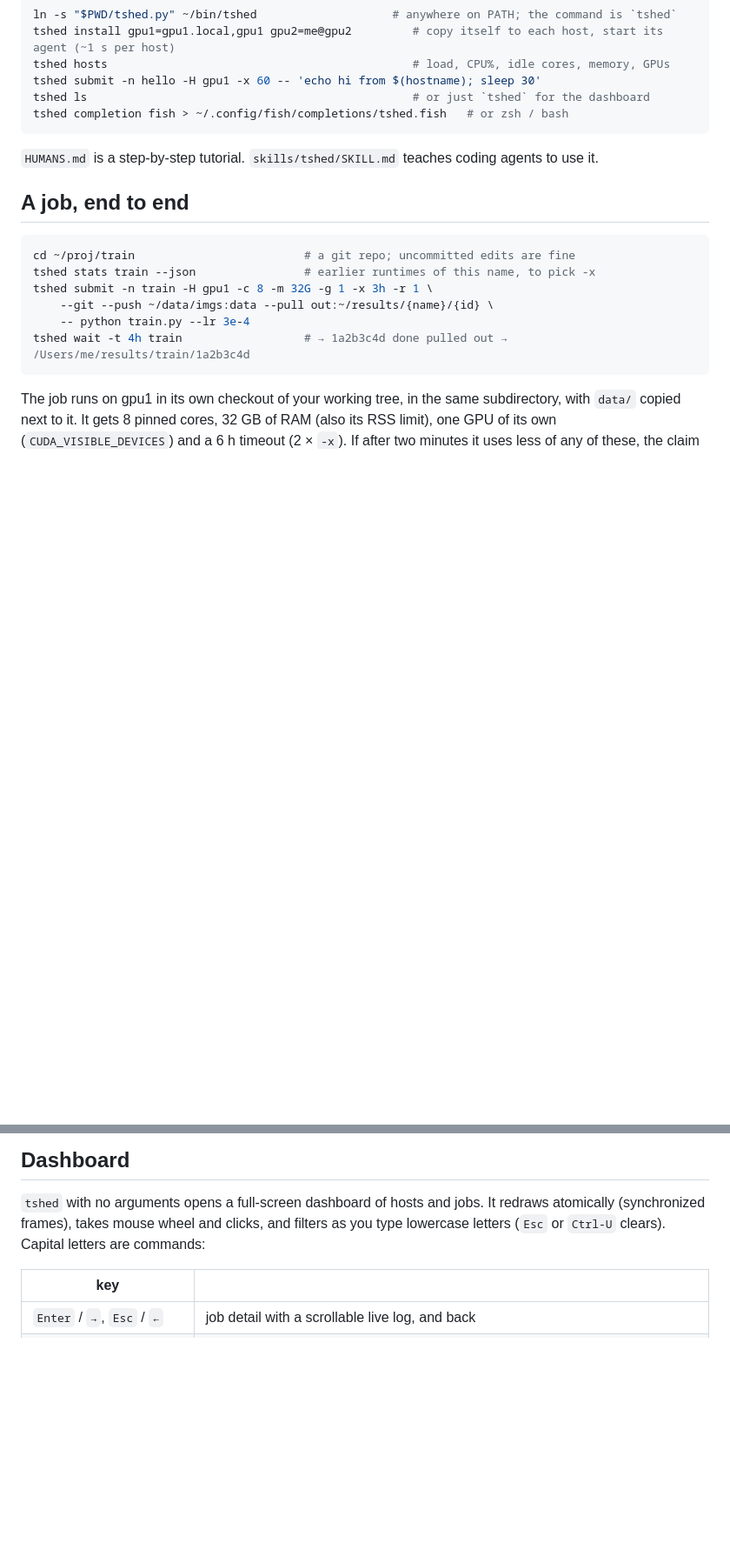
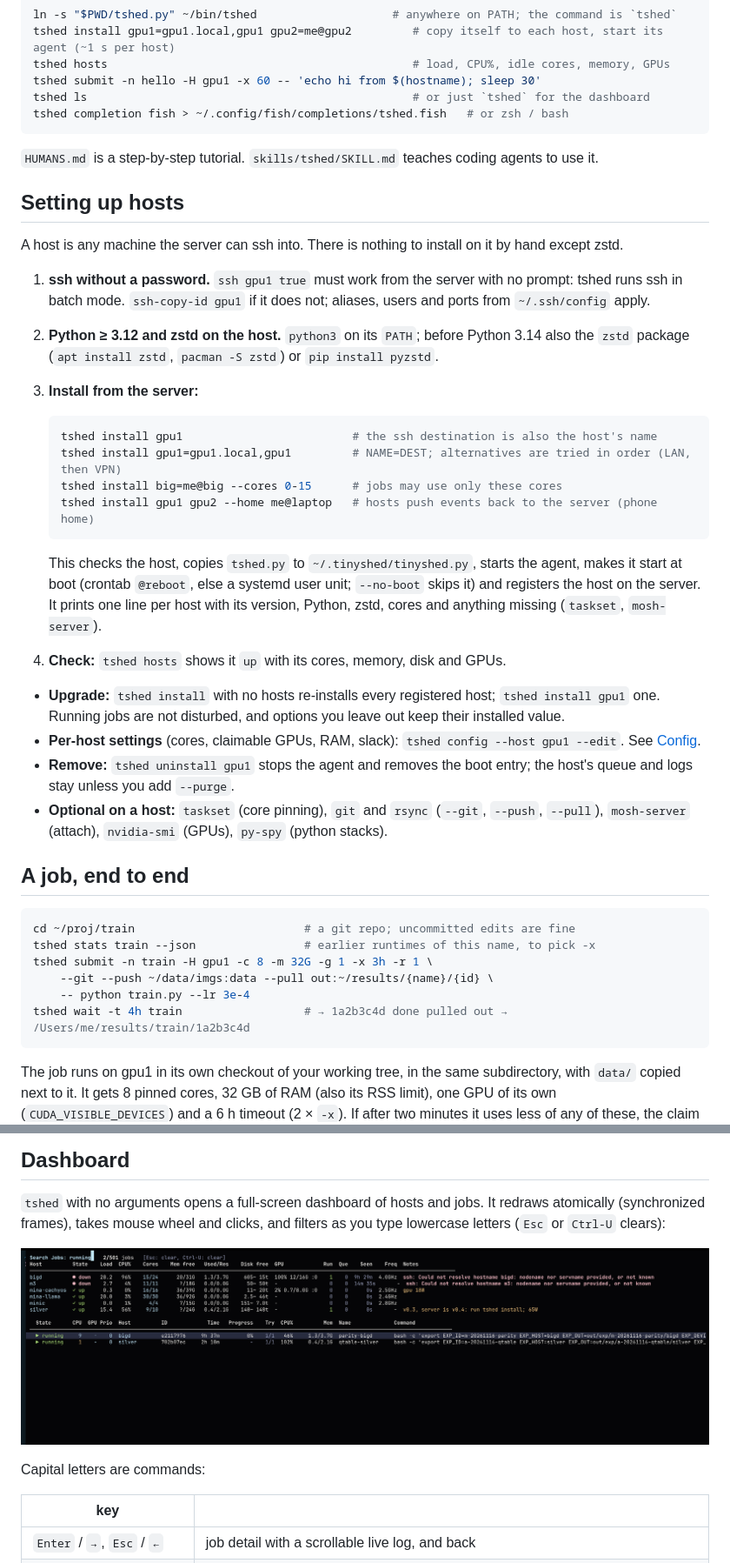
Before and after one commit to deep-blue-dark-red/tinyshed, a Markdown page: README.md, 2 parts joined by grey strips. Shown at 87% size. GitHub-like rendering; pictures changed too: screenshots/fuz.png (added); blank space fills up the shorter version.

````diff
--- a/README.md
+++ b/README.md
@@ -47,6 +72,38 @@ tshed completion fish > ~/.config/fish/completions/tshed.fish   # or zsh / bash
 ```
 
 `HUMANS.md` is a step-by-step tutorial. `skills/tshed/SKILL.md` teaches coding agents to use it.
+
+## Setting up hosts
+
+A host is any machine the server can ssh into. There is nothing to install on it by hand except zstd.
+
+1. **ssh without a password.** `ssh gpu1 true` must work from the server with no prompt: tshed runs ssh
+   in batch mode. `ssh-copy-id gpu1` if it does not; aliases, users and ports from `~/.ssh/config` apply.
+2. **Python ≥ 3.12 and zstd on the host.** `python3` on its `PATH`; before Python 3.14 also the `zstd`
+   package (`apt install zstd`, `pacman -S zstd`) or `pip install pyzstd`.
+3. **Install from the server:**
+
+   ```sh
+   tshed install gpu1                         # the ssh destination is also the host's name
+   tshed install gpu1=gpu1.local,gpu1         # NAME=DEST; alternatives are tried in order (LAN, then VPN)
+   tshed install big=me@big --cores 0-15      # jobs may use only these cores
+   tshed install gpu1 gpu2 --home me@laptop   # hosts push events back to the server (phone home)
+   ```
+
+   This checks the host, copies `tshed.py` to `~/.tinyshed/tinyshed.py`, starts the agent, makes it start
+   at boot (crontab `@reboot`, else a systemd user unit; `--no-boot` skips it) and registers the host on
+   the server. It prints one line per host with its version, Python, zstd, cores and anything missing
+   (`taskset`, `mosh-server`).
+4. **Check:** `tshed hosts` shows it `up` with its cores, memory, disk and GPUs.
+
+- **Upgrade:** `tshed install` with no hosts re-installs every registered host; `tshed install gpu1` one.
+  Running jobs are not disturbed, and options you leave out keep their installed value.
+- **Per-host settings** (cores, claimable GPUs, RAM, slack): `tshed config --host gpu1 --edit`. See
+  [Config](#host-columns).
+- **Remove:** `tshed uninstall gpu1` stops the agent and removes the boot entry; the host's queue and
+  logs stay unless you add `--purge`.
+- **Optional on a host:** `taskset` (core pinning), `git` and `rsync` (`--git`, `--push`, `--pull`),
+  `mosh-server` (attach), `nvidia-smi` (GPUs), `py-spy` (python stacks).
 
 ## A job, end to end
 
@@ -408,7 +465,11 @@ delivered when the host comes back.
 
 `tshed` with no arguments opens a full-screen dashboard of hosts and jobs. It redraws atomically
 (synchronized frames), takes mouse wheel and clicks, and filters as you type lowercase letters
-(`Esc` or `Ctrl-U` clears). Capital letters are commands:
+(`Esc` or `Ctrl-U` clears):
+
+![Typing `running` narrows 501 jobs to the two that are running](screenshots/fuz.png)
+
+Capital letters are commands:
 
 | key | |
 |---|---|
````
Also changed, not shown: other parts of README.md (+49 -10 lines), AGENTS.md (+10 -10 lines), screenshots/log.png (added), screenshots/main.png (added).
